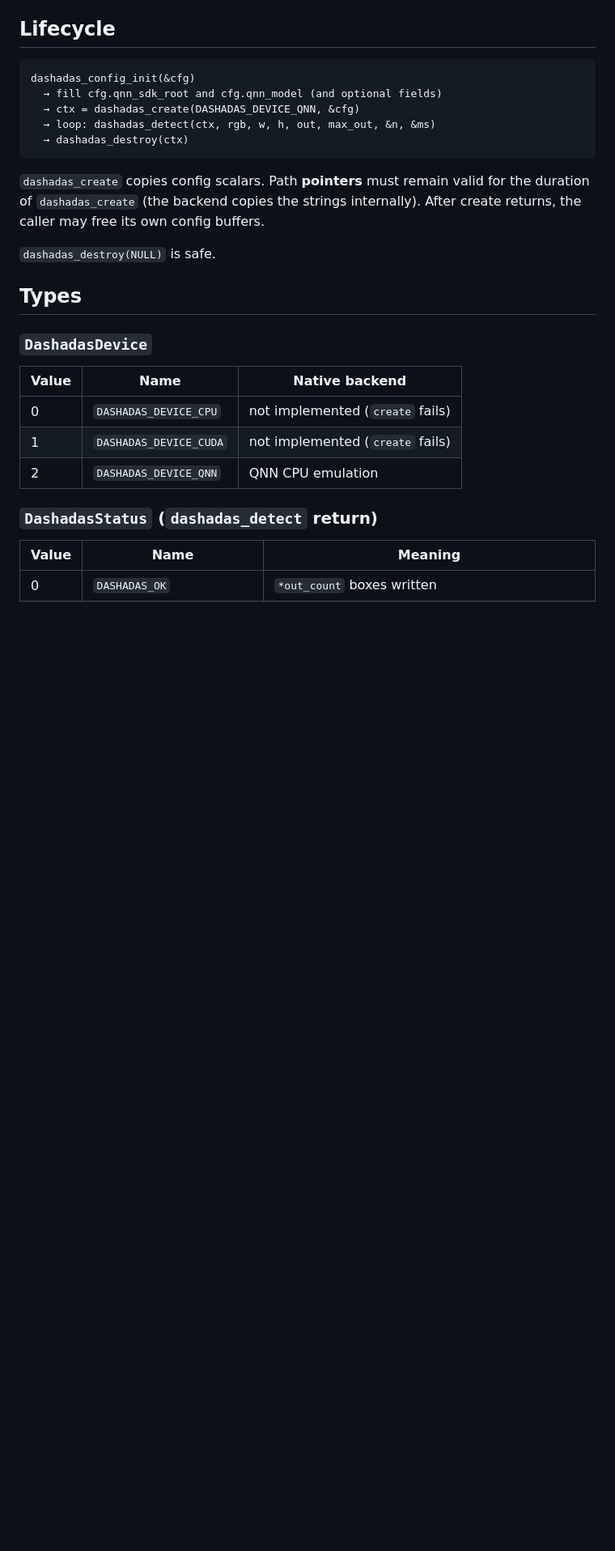
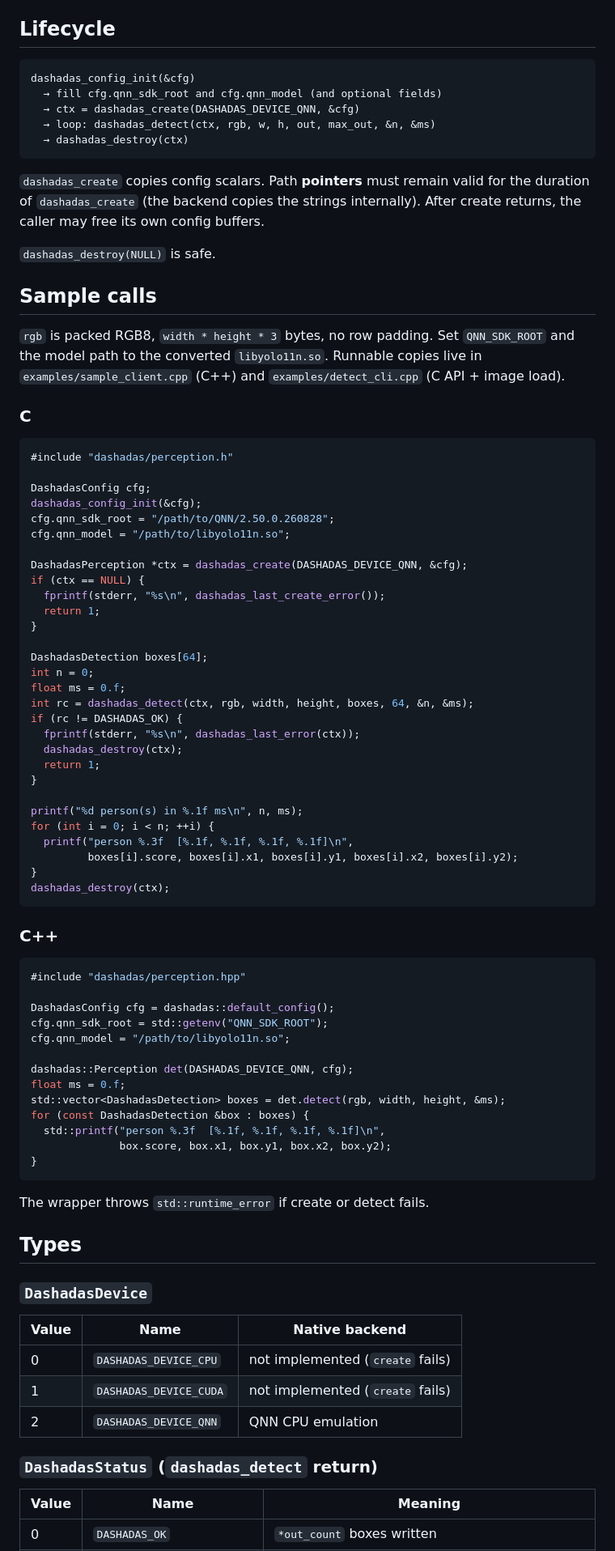
Before and after one commit to KojiTanaka2025/DashADAS, a Markdown page: native/API.md, the part around one of its changes. Shown at 81% size. Rendered like a GitHub page; blank space fills up the shorter version.

````diff
--- a/native/API.md
+++ b/native/API.md
@@ -41,6 +41,64 @@ dashadas_config_init(&cfg)
 `dashadas_create` copies config scalars. Path **pointers** must remain valid for the duration of `dashadas_create` (the backend copies the strings internally). After create returns, the caller may free its own config buffers.
 
 `dashadas_destroy(NULL)` is safe.
+
+## Sample calls
+
+`rgb` is packed RGB8, `width * height * 3` bytes, no row padding. Set `QNN_SDK_ROOT` and the model path to the converted `libyolo11n.so`. Runnable copies live in `examples/sample_client.cpp` (C++) and `examples/detect_cli.cpp` (C API + image load).
+
+### C
+
+```c
+#include "dashadas/perception.h"
+
+DashadasConfig cfg;
+dashadas_config_init(&cfg);
+cfg.qnn_sdk_root = "/path/to/QNN/2.50.0.260828";
+cfg.qnn_model = "/path/to/libyolo11n.so";
+
+DashadasPerception *ctx = dashadas_create(DASHADAS_DEVICE_QNN, &cfg);
+if (ctx == NULL) {
+  fprintf(stderr, "%s\n", dashadas_last_create_error());
+  return 1;
+}
+
+DashadasDetection boxes[64];
+int n = 0;
+float ms = 0.f;
+int rc = dashadas_detect(ctx, rgb, width, height, boxes, 64, &n, &ms);
+if (rc != DASHADAS_OK) {
+  fprintf(stderr, "%s\n", dashadas_last_error(ctx));
+  dashadas_destroy(ctx);
+  return 1;
+}
+
+printf("%d person(s) in %.1f ms\n", n, ms);
+for (int i = 0; i < n; ++i) {
+  printf("person %.3f  [%.1f, %.1f, %.1f, %.1f]\n",
+         boxes[i].score, boxes[i].x1, boxes[i].y1, boxes[i].x2, boxes[i].y2);
+}
+dashadas_destroy(ctx);
+```
+
+### C++
+
+```cpp
+#include "dashadas/perception.hpp"
+
+DashadasConfig cfg = dashadas::default_config();
+cfg.qnn_sdk_root = std::getenv("QNN_SDK_ROOT");
+cfg.qnn_model = "/path/to/libyolo11n.so";
+
+dashadas::Perception det(DASHADAS_DEVICE_QNN, cfg);
+float ms = 0.f;
+std::vector<DashadasDetection> boxes = det.detect(rgb, width, height, &ms);
+for (const DashadasDetection &box : boxes) {
+  std::printf("person %.3f  [%.1f, %.1f, %.1f, %.1f]\n",
+              box.score, box.x1, box.y1, box.x2, box.y2);
+}
+```
+
+The wrapper throws `std::runtime_error` if create or detect fails.
 
 ## Types
 
````
Also changed, not shown: other parts of native/API.md (+1 -6 lines), native/README.md (+1 -1 lines).
